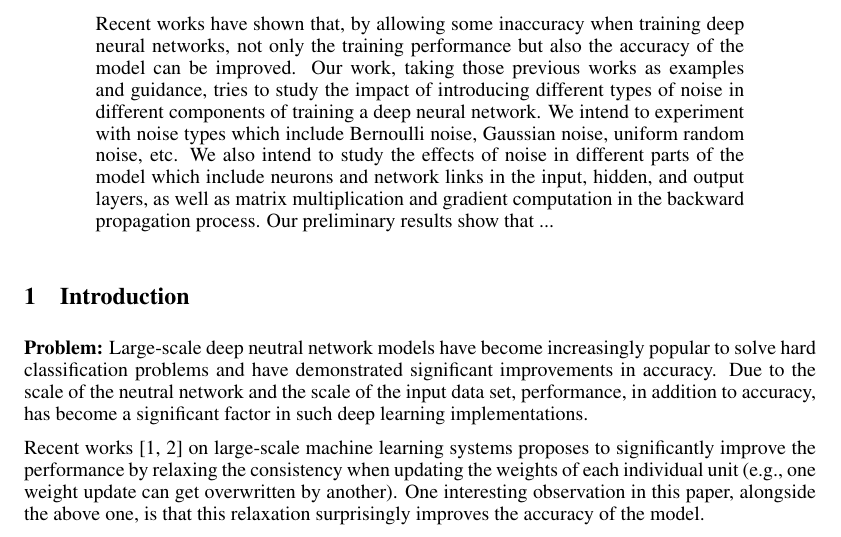
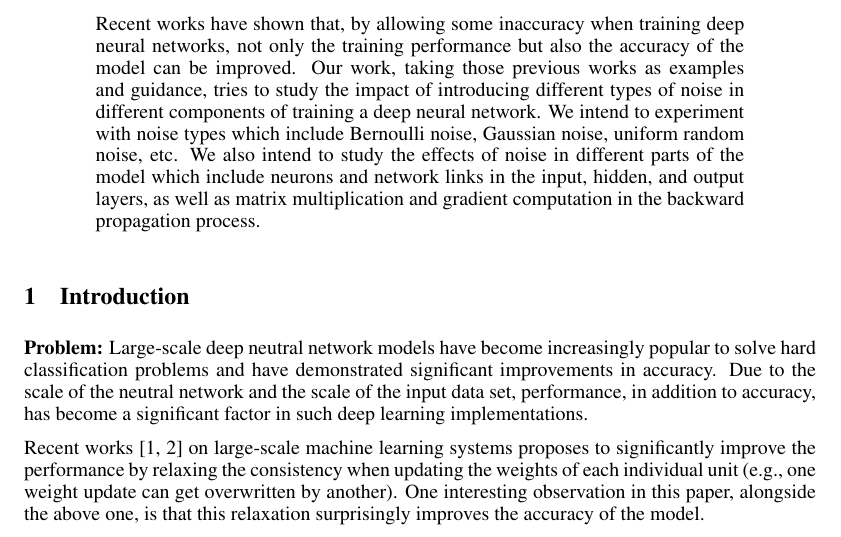
Before and after one commit to camellyx/15-781-ml-project, a LaTeX paper (project_midway/midway-report.tex, which reads project_midway/abstract.tex): part of page 1 of 5, cut so that both start at the same text. Compiled offline with pdfLaTeX.

Commit message:
comment out sth

```diff
--- a/project_midway/abstract.tex
+++ b/project_midway/abstract.tex
@@ -9,6 +9,7 @@ with noise types which include Bernoulli noise, Gaussian noise, uniform random
 noise, etc. We also intend to study the effects of noise in different parts of
 the model which include neurons and network links in the input, hidden, and
 output layers, as well as matrix multiplication and gradient computation in the
-backward propagation process. Our preliminary results show that ...
+backward propagation process.
+%Our preliminary results show that ...
 
 \end{abstract}
```
